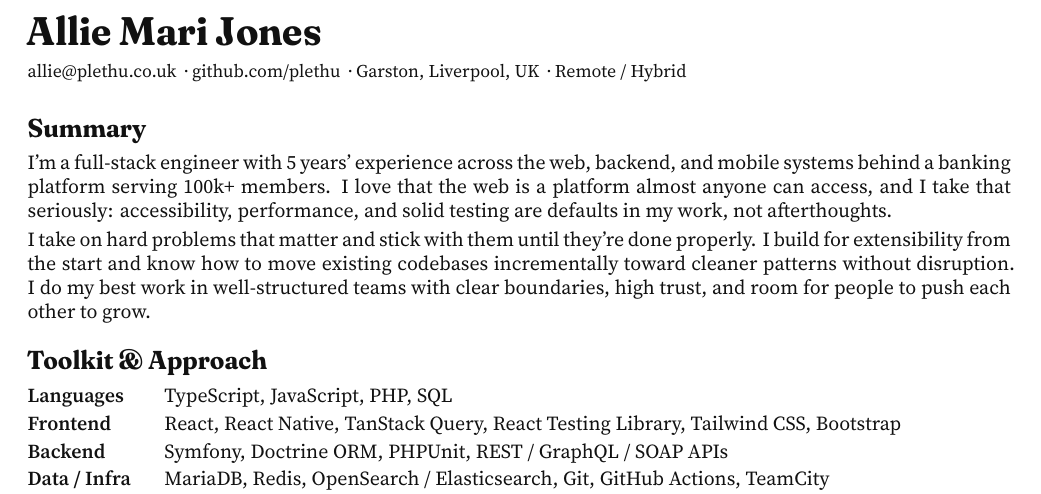
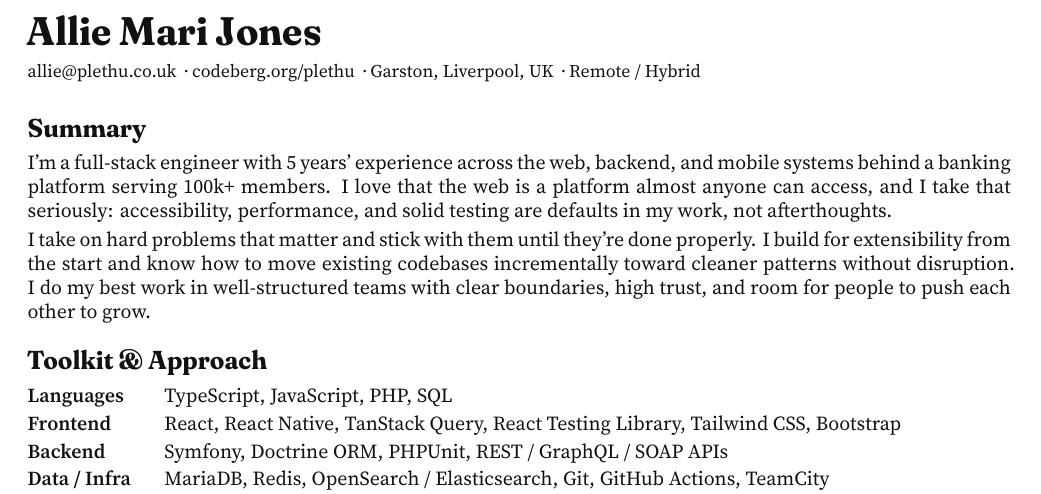
Before and after one commit to plethu/cv, a LaTeX CV (cv.tex, which reads sections/header.tex): part of page 1 of 2, cut so that both start at the same text. Compiled offline with XeLaTeX.

Commit message:
Github -> Codeberg for contact

```diff
--- a/sections/header.tex
+++ b/sections/header.tex
@@ -2,7 +2,7 @@
 \cvcontact{%
   \href{mailto:allie@plethu.co.uk}{allie@plethu.co.uk}
   \cvcontactsep%
-  \href{https://github.com/plethu}{github.com/plethu}
+  \href{https://codeberg.org/plethu}{codeberg.org/plethu}
   \cvcontactsep%
   Garston, Liverpool, UK
   \cvcontactsep%
```
